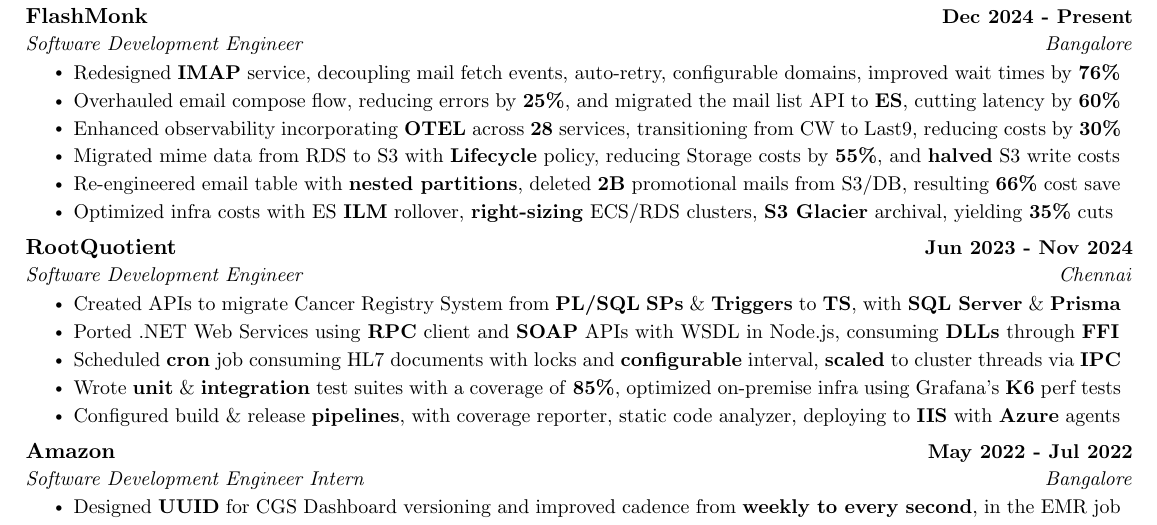
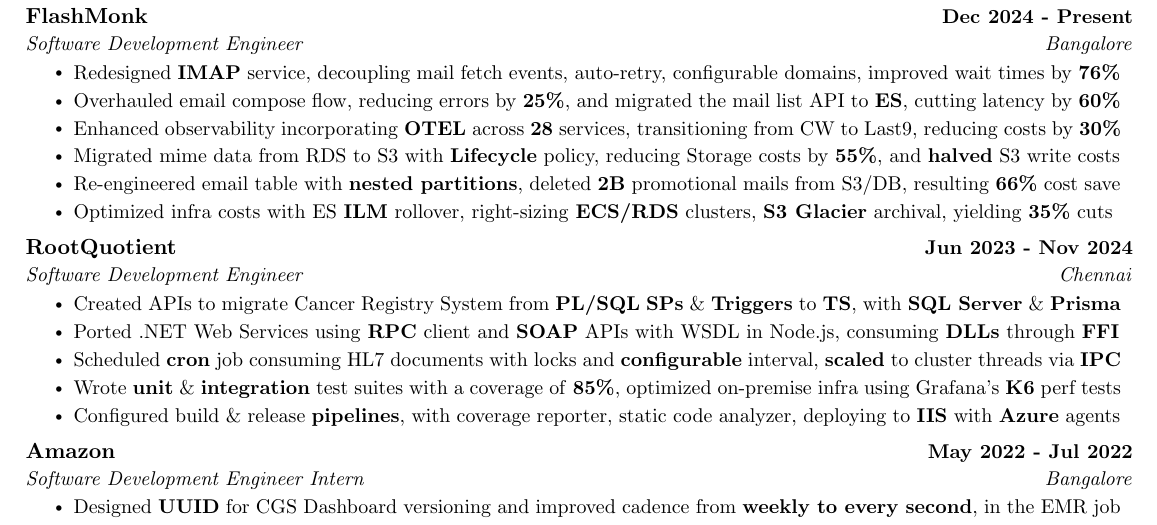
Before and after one commit to kr-aashish/resume, a LaTeX document (aashish_kumar.tex): part of the page, cut so that both start at the same text. Compiled offline with pdfLaTeX.

Commit message:
Updates from Overleaf

```diff
--- a/aashish_kumar.tex
+++ b/aashish_kumar.tex
@@ -170,7 +170,7 @@
         \resumeItem{Enhanced observability incorporating \textbf{OTEL} across \textbf{28} services, transitioning from CW to Last9, reducing costs by \textbf{30\%}}
         \resumeItem{Migrated mime data from RDS to S3 with \textbf{Lifecycle} policy, reducing Storage costs by \textbf{55\%}, and \textbf{halved} S3 write costs}
         \resumeItem{Re-engineered email table with \textbf{nested partitions}, deleted \textbf{2B} promotional mails from S3/DB, resulting \textbf{66\%} cost save}
-        \resumeItem{Optimized infra costs with ES \textbf{ILM} rollover, \textbf{right-sizing} ECS/RDS clusters, \textbf{S3 Glacier} archival, yielding \textbf{35\%} cuts}
+        \resumeItem{Optimized infra costs with ES \textbf{ILM} rollover, right-sizing \textbf{ECS/RDS} clusters, \textbf{S3 Glacier} archival, yielding \textbf{35\%} cuts}
 
       \resumeItemListEnd
 
```
